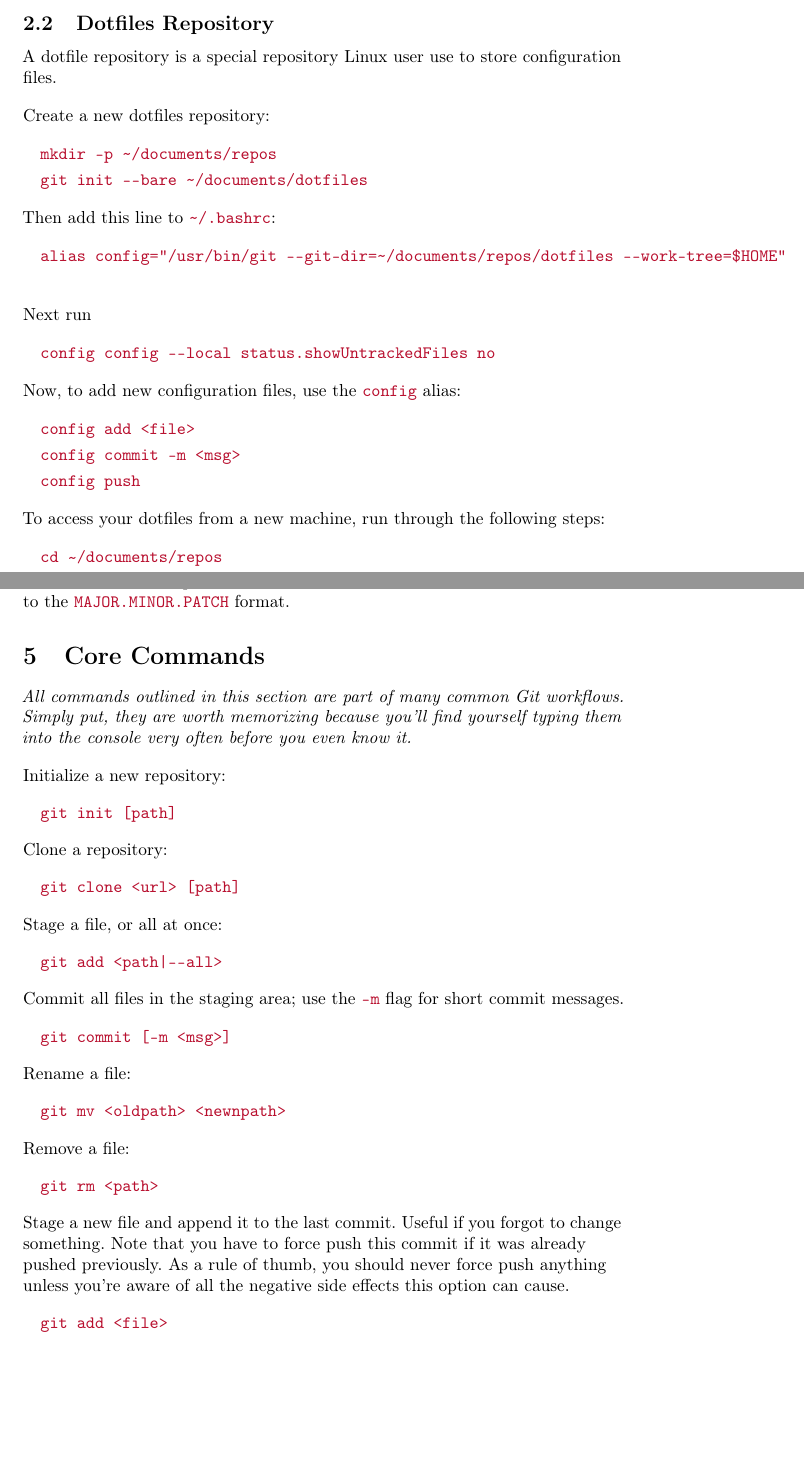
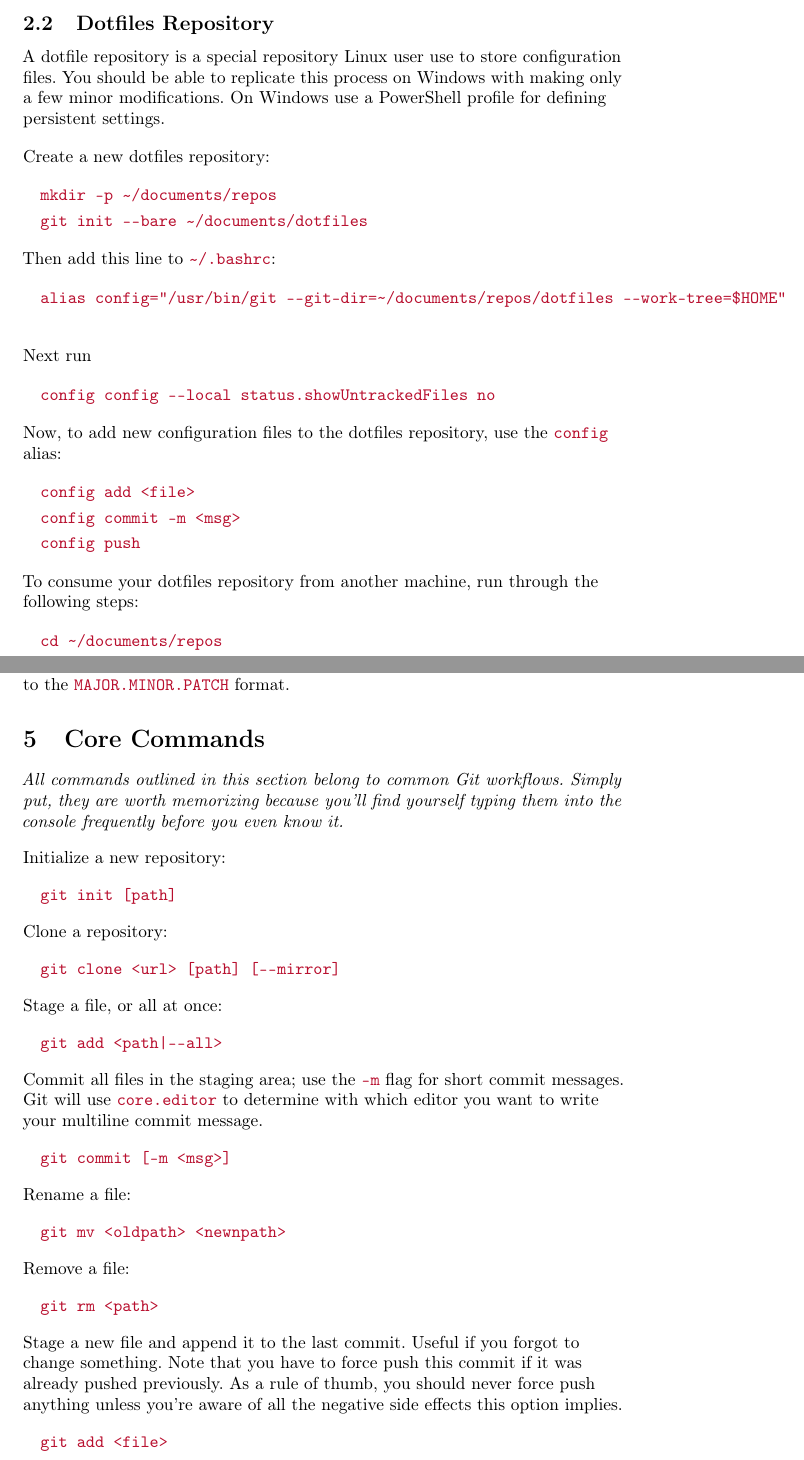
Before and after one commit to REZZI-DA/handout, a LaTeX paper (src/document.tex, which reads src/sections/configuration.tex, src/sections/core-commands.tex): two parts of pages 6 and 9 of 33, joined at a grey line, cut so that both start at the same text, the shorter picture padded with empty space. Compiled offline with pdfLaTeX; a LaTeX package or settings file that is missing is left out.

Commit message:
Improve language and fix minor style issues

```diff
--- a/src/sections/configuration.tex
+++ b/src/sections/configuration.tex
@@ -133,7 +134,9 @@
 
 \begin{flushleft}
 	A dotfile repository is a special repository Linux user use to store configuration
-	files.
+	files. You should be able to replicate this process on Windows with making only a
+	few minor modifications. On Windows use a PowerShell profile for defining persistent
+	settings.
 \end{flushleft}
 
 \begin{flushleft}
@@ -165,7 +168,7 @@
 \end{flushleft}
 
 \begin{flushleft}
-	Now, to add new configuration files, use the \icli{config} alias:
+	Now, to add new configuration files to the dotfiles repository, use the \icli{config} alias:
 \end{flushleft}
 
 \begin{flushleft}
@@ -181,7 +184,7 @@
 \end{flushleft}
 
 \begin{flushleft}
-	To access your dotfiles from a new machine, run through the following steps:
+	To consume your dotfiles repository from another machine, run through the following steps:
 \end{flushleft}
 
 \begin{flushleft}
--- a/src/sections/core-commands.tex
+++ b/src/sections/core-commands.tex
@@ -1,9 +1,9 @@
 \section{Core Commands}\label{git-core-commands}
 
 \begin{flushleft}
-	\emph{All commands outlined in this section are part of many common Git workflows.
+	\emph{All commands outlined in this section belong to common Git workflows.
 		Simply put, they are worth memorizing because you'll find yourself typing them
-		into the console very often before you even know it.}
+		into the console frequently before you even know it.}
 \end{flushleft}
 
 \begin{flushleft}
@@ -19,7 +19,7 @@
 \end{flushleft}
 
 \begin{flushleft}
-	\cli{git clone <url> [path]}
+	\cli{git clone <url> [path] [\flag{mirror}]}
 \end{flushleft}
 
 \begin{flushleft}
@@ -32,6 +32,8 @@
 
 \begin{flushleft}
 	Commit all files in the staging area; use the \icli{-m} flag for short commit messages.
+	Git will use \icli{core.editor} to determine with which editor you want to write your
+	multiline commit message.
 \end{flushleft}
 
 \begin{flushleft}
@@ -59,7 +61,7 @@
 	change something. Note that you have to force push this commit if it was
 	already pushed previously. As a rule of thumb, you should never force push
 	anything unless you're aware of all the negative side effects this option
-	can cause.
+	implies.
 \end{flushleft}
 
 \begin{flushleft}
```
Also changed, not shown: src/document.tex (+1 -1 lines), src/sections/misc-commands.tex (+4 -3 lines), src/sections/powershell.tex (+2 -2 lines), src/sections/preamble.tex (+1 -1 lines), src/sections/project-management.tex (+3 -3 lines), src/sections/configuration.tex (7 more changed lines), src/sections/core-commands.tex (2 more changed lines).
